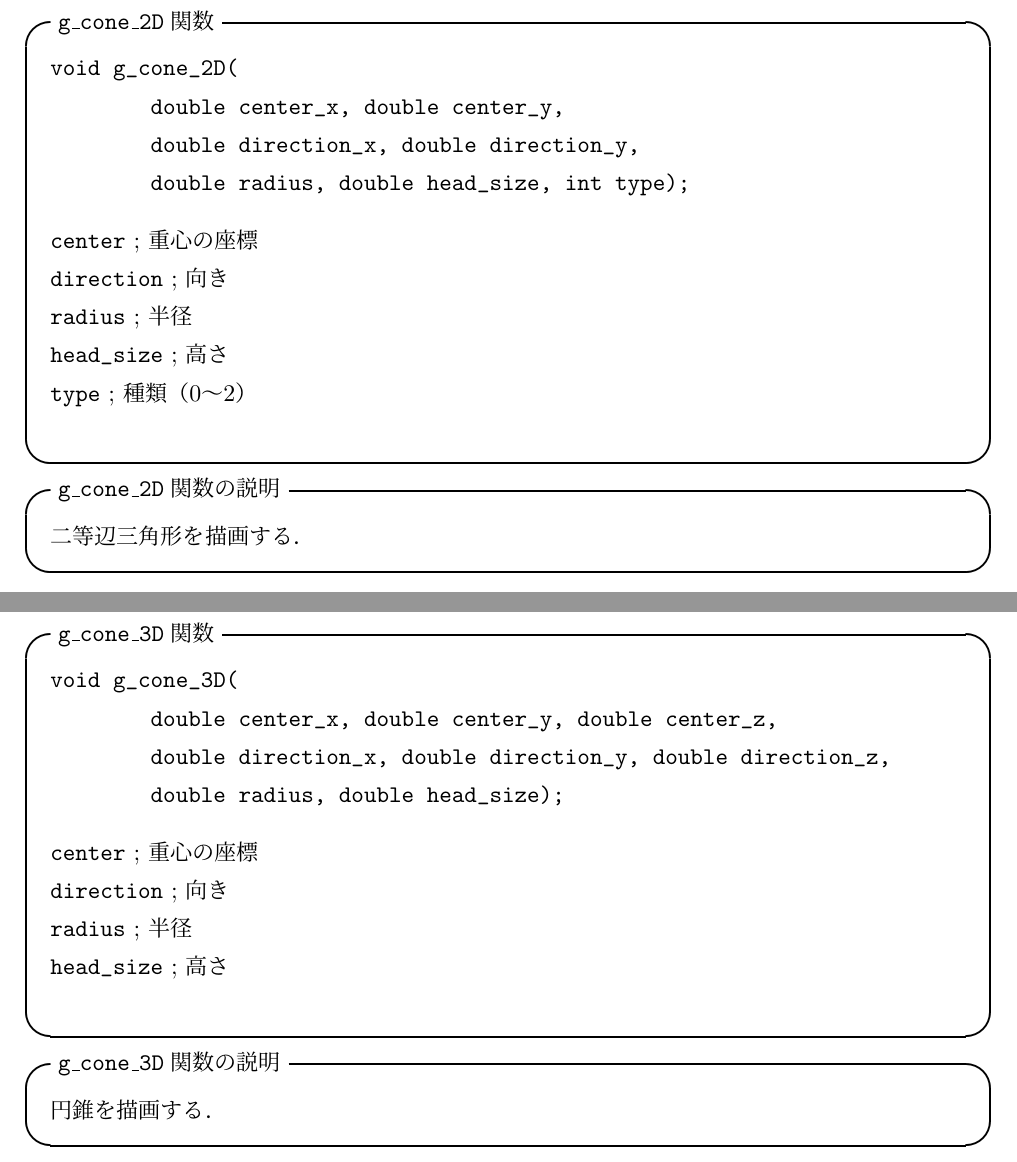
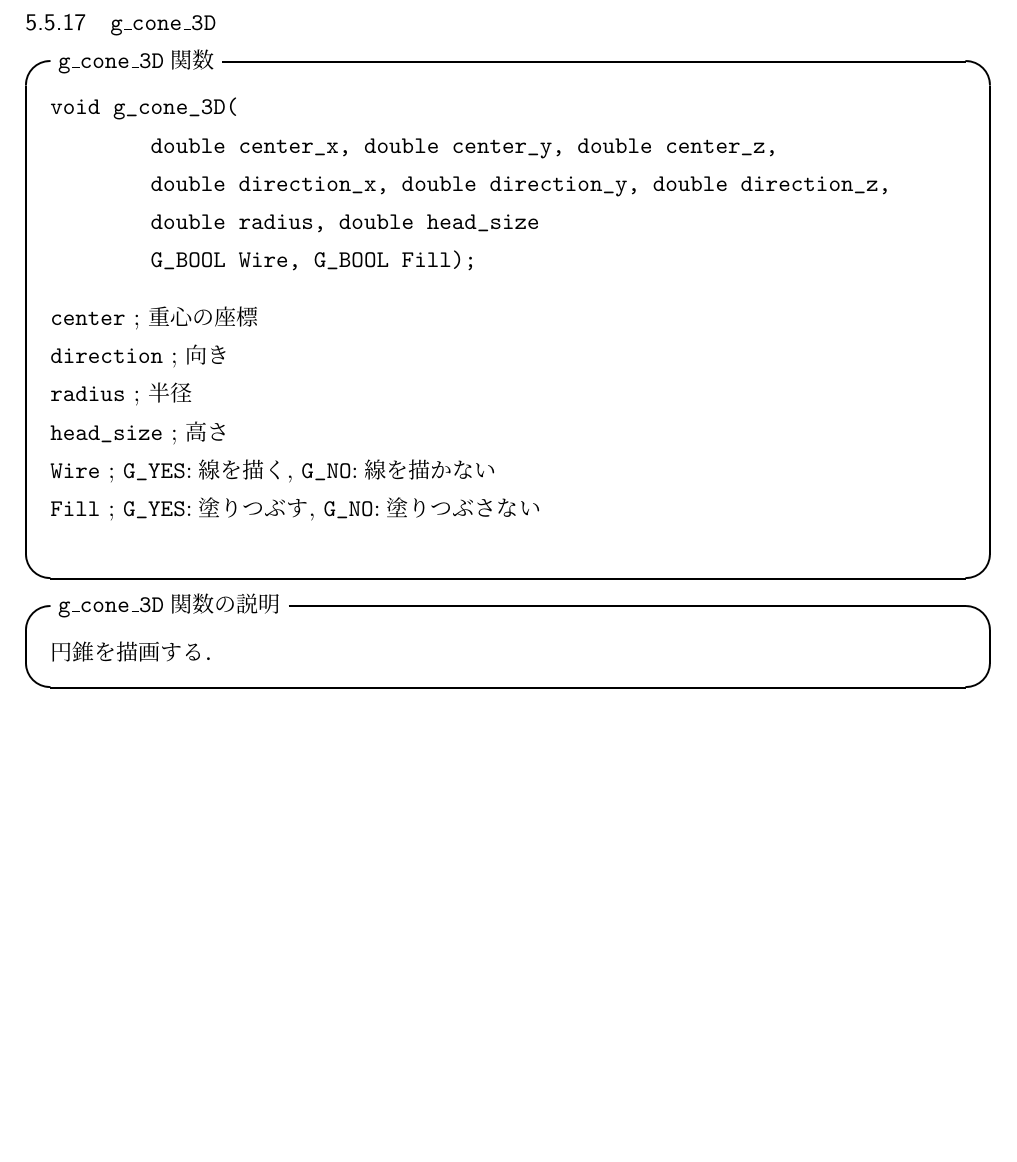
Before and after one commit to GLSC3DProject/GLSC3D, a LaTeX document (Manual/GLSC3D_Manual.tex): two parts of pages 74 and 75 of 117 before the commit and part of page 74 of 116 after it, the two joined at a grey line, cut at the place of the change, the shorter picture padded with empty space. Compiled offline with pLaTeX and dvipdfmx.

Commit message:
Modified files related to GLSC3D_Manual.tex.

```diff
--- a/Manual/GLSC3D_Manual.tex
+++ b/Manual/GLSC3D_Manual.tex
@@ -2094,27 +2094,54 @@ void g_cylinder_3D_core(
 
 
 
-%%%%%%%%%%%%%%%%%%%%%g_cone_2D%%%%%%%%%%%%%%%%%%%%%%%%%%%%%%
-\clearpage
-\subsubsection{\texttt{g\_cone\_2D}}
-
-\begin{itembox}[l]{\texttt{g\_cone\_2D}関数}
-%%%%%%%%%%%%%%%%%%%ここにプロトタイプ宣言を書く%%%%%%%%%%%%%%%%%%%
-\begin{verbatim}
-void g_cone_2D(
-        double center_x, double center_y,
-        double direction_x, double direction_y,
-        double radius, double head_size, int type);
+%%%%%%%%%%%%%%%%%%%%%%%g_cone_2D%%%%%%%%%%%%%%%%%%%%%%%%%%%%%%
+%%\clearpage
+%%\subsubsection{\texttt{g\_cone\_2D}}
+%%
+%%\begin{itembox}[l]{\texttt{g\_cone\_2D}関数}
+%%%%%%%%%%%%%%%%%%%%%ここにプロトタイプ宣言を書く%%%%%%%%%%%%%%%%%%%
+%%\begin{verbatim}
+%%void g_cone_2D(
+%%        double center_x, double center_y,
+%%        double direction_x, double direction_y,
+%%        double radius, double head_size, int type);
+%%\end{verbatim}
+%%%%%%%%%%%%%%%%%%%%%ここに引数の説明を書く%%%%%%%%%%%%%%%%%%%%%%%
+%%\verb|center| ; 重心の座標\\
+%%\verb|direction| ; 向き\\
+%%\verb|radius| ; 半径\\
+%%\verb|head_size| ; 高さ\\
+%%\verb|type| ; 種類（0〜2）\\
+%%\end{itembox}
+%%
+%%%%%%%%%%%%%%%%%%%%%ここに関数の説明を書く%%%%%%%%%%%%%%%%%%%%%%%
+%%\begin{itembox}[l]{\texttt{g\_cone\_2D}関数の説明}
+%%二等辺三角形を描画する．
+%%\end{itembox}
+%%
+%%%%%%%%%%%%%%%%%%%%%ここに関数の説明に使う絵を載せる．%%%%%%%%%%%%%%%%
+%%\begin{figure}[htb]
+%%\end{figure}
+%%%%%%%%%%%%%%%%%%%%%%%%%%%%%%%%%%%%%%%%%%%%%%%%%%%%%%%%
+
+
+
+
+%%%%%%%%%%%%%%%%%%%%%g_cone_3D%%%%%%%%%%%%%%%%%%%%%%%%%%%%%%
+\clearpage
+\subsubsection{\texttt{g\_cone\_3D}}
+
+\begin{itembox}[l]{\texttt{g\_cone\_3D}関数}
+%%%%%%%%%%%%%%%%%%%ここにプロトタイプ宣言を書く%%%%%%%%%%%%%%%%%%%
+\begin{verbatim}
+void g_cone_3D(
+        double center_x, double center_y, double center_z,
+        double direction_x, double direction_y, double direction_z,
+        double radius, double head_size
+        G_BOOL Wire, G_BOOL Fill);
 \end{verbatim}
 %%%%%%%%%%%%%%%%%%%ここに引数の説明を書く%%%%%%%%%%%%%%%%%%%%%%%
 \verb|center| ; 重心の座標\\
 \verb|direction| ; 向き\\
 \verb|radius| ; 半径\\
 \verb|head_size| ; 高さ\\
-\verb|type| ; 種類（0〜2）\\
-\end{itembox}
-
-%%%%%%%%%%%%%%%%%%%ここに関数の説明を書く%%%%%%%%%%%%%%%%%%%%%%%
-\begin{itembox}[l]{\texttt{g\_cone\_2D}関数の説明}
-二等辺三角形を描画する．
-\end{itembox}
@@ -2134,16 +2148,5 @@ void g_cone_2D(
-\begin{itembox}[l]{\texttt{g\_cone\_3D}関数}
-%%%%%%%%%%%%%%%%%%%ここにプロトタイプ宣言を書く%%%%%%%%%%%%%%%%%%%
-\begin{verbatim}
-void g_cone_3D(
-        double center_x, double center_y, double center_z,
-        double direction_x, double direction_y, double direction_z,
-        double radius, double head_size);
-\end{verbatim}
-%%%%%%%%%%%%%%%%%%%ここに引数の説明を書く%%%%%%%%%%%%%%%%%%%%%%%
-\verb|center| ; 重心の座標\\
-\verb|direction| ; 向き\\
-\verb|radius| ; 半径\\
-\verb|head_size| ; 高さ\\
+\verb|Wire| ; \verb|G_YES|:線を描く, \verb|G_NO|:線を描かない \\
+\verb|Fill| ; \verb|G_YES|:塗りつぶす, \verb|G_NO|:塗りつぶさない \\
 \end{itembox}
 
 %%%%%%%%%%%%%%%%%%%ここに関数の説明を書く%%%%%%%%%%%%%%%%%%%%%%%
@@ -2170,7 +2173,8 @@ void g_cone_3D_core(
         double direction_x, double direction_y, double direction_z,
         double radius, double head_size,
         int FaceNumberLevel_X, int FaceNumberLevel_Y,
-        int DivideLevel, G_WIREFILL WireFill);
+        int DivideLevel,
+        G_BOOL Wire, G_BOOL Fill);
 \end{verbatim}
 %%%%%%%%%%%%%%%%%%%ここに引数の説明を書く%%%%%%%%%%%%%%%%%%%%%%%
 \verb|center| ; 重心の座標\\
```
Also changed, not shown: Manual/GLSC3D_Manual.pdf, Manual/GLSC3D_Manual.tex (18 more changed lines), 5 other files.
